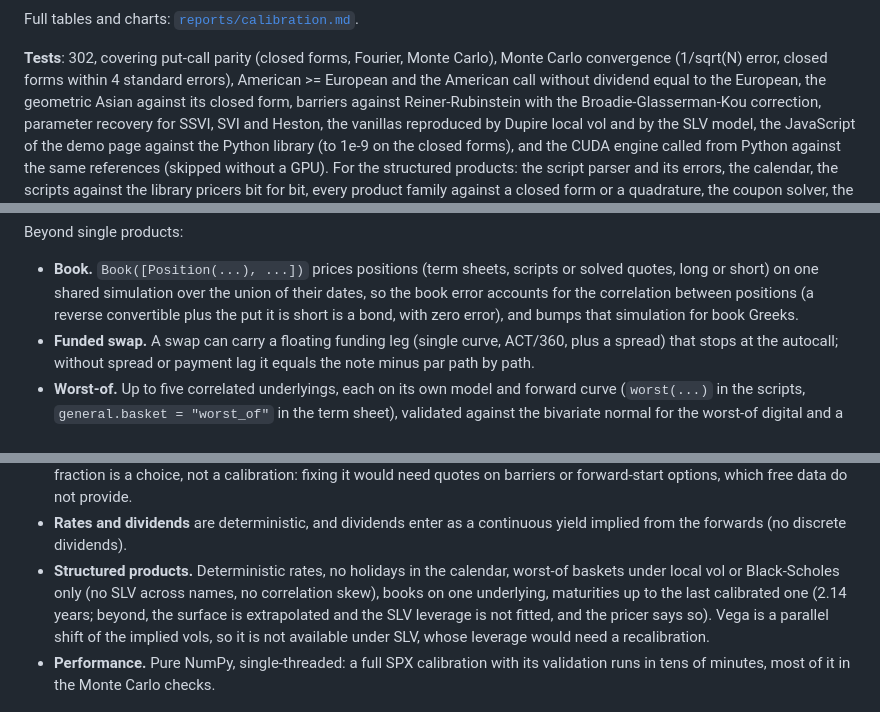
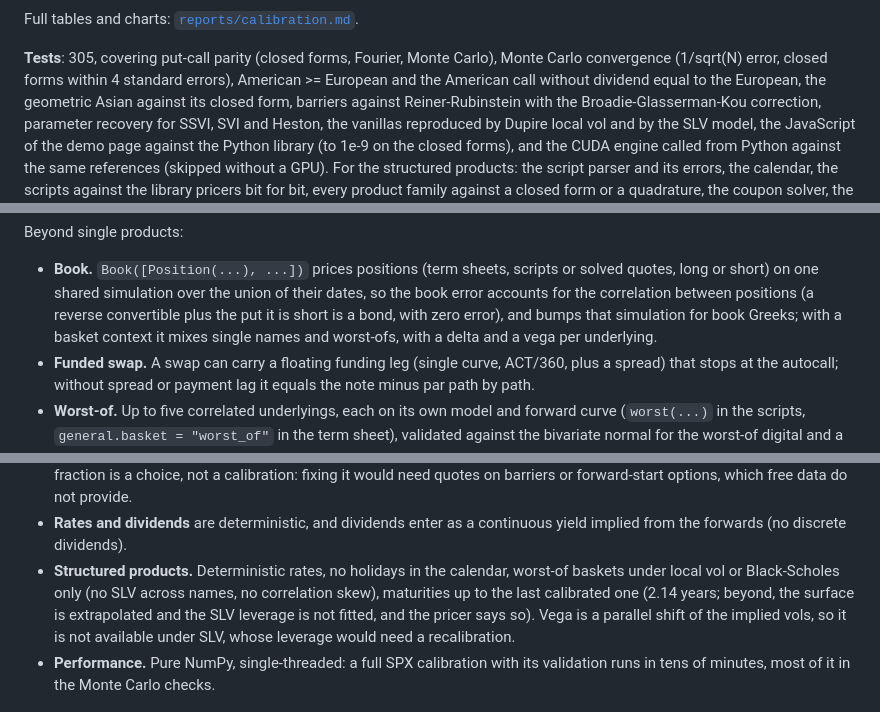
Before and after one commit to Luca-CS/option-pricing-lab, a Markdown page: README.md, 3 parts joined by grey strips. Drawn GitHub-style.

Commit message:
Docs: basket books in the structured products section

```diff
--- a/README.md
+++ b/README.md
@@ -45,7 +45,7 @@ v0 0.0250 (true 0.0250), kappa 1.801 (1.8), theta 0.0398 (0.04), xi 0.748 (0.75)
 
 Full tables and charts: [`reports/calibration.md`](reports/calibration.md).
 
-**Tests**: 302, covering put-call parity (closed forms, Fourier, Monte Carlo), Monte Carlo convergence
+**Tests**: 305, covering put-call parity (closed forms, Fourier, Monte Carlo), Monte Carlo convergence
 (1/sqrt(N) error, closed forms within 4 standard errors), American >= European and the American call
 without dividend equal to the European, the geometric Asian against its closed form, barriers against
 Reiner-Rubinstein with the Broadie-Glasserman-Kou correction, parameter recovery for SSVI, SVI and
@@ -117,7 +117,8 @@ Beyond single products:
 - **Book.** `Book([Position(...), ...])` prices positions (term sheets, scripts or solved quotes, long or short) on
   one shared simulation over the union of their dates, so the book error accounts for the correlation between
   positions (a reverse convertible plus the put it is short is a bond, with zero error), and bumps that
-  simulation for book Greeks.
+  simulation for book Greeks; with a basket context it mixes single names and worst-ofs, with a delta and a vega
+  per underlying.
 - **Funded swap.** A swap can carry a floating funding leg (single curve, ACT/360, plus a spread) that stops at
   the autocall; without spread or payment lag it equals the note minus par path by path.
 - **Worst-of.** Up to five correlated underlyings, each on its own model and forward curve (`worst(...)` in the
@@ -266,7 +267,7 @@ runs locally: `pip install gradio`, then `python space/app.py`.
 - **Rates and dividends** are deterministic, and dividends enter as a continuous yield implied from the
   forwards (no discrete dividends).
 - **Structured products.** Deterministic rates, no holidays in the calendar, worst-of baskets under local vol
-  or Black-Scholes only (no SLV across names, no correlation skew), books on one underlying,
+  or Black-Scholes only (no SLV across names, no correlation skew),
   maturities up to the last calibrated one (2.14 years; beyond, the surface is extrapolated and the SLV
   leverage is not fitted, and the pricer says so). Vega is a parallel shift of the implied vols, so it is not
   available under SLV, whose leverage would need a recalibration.
```
